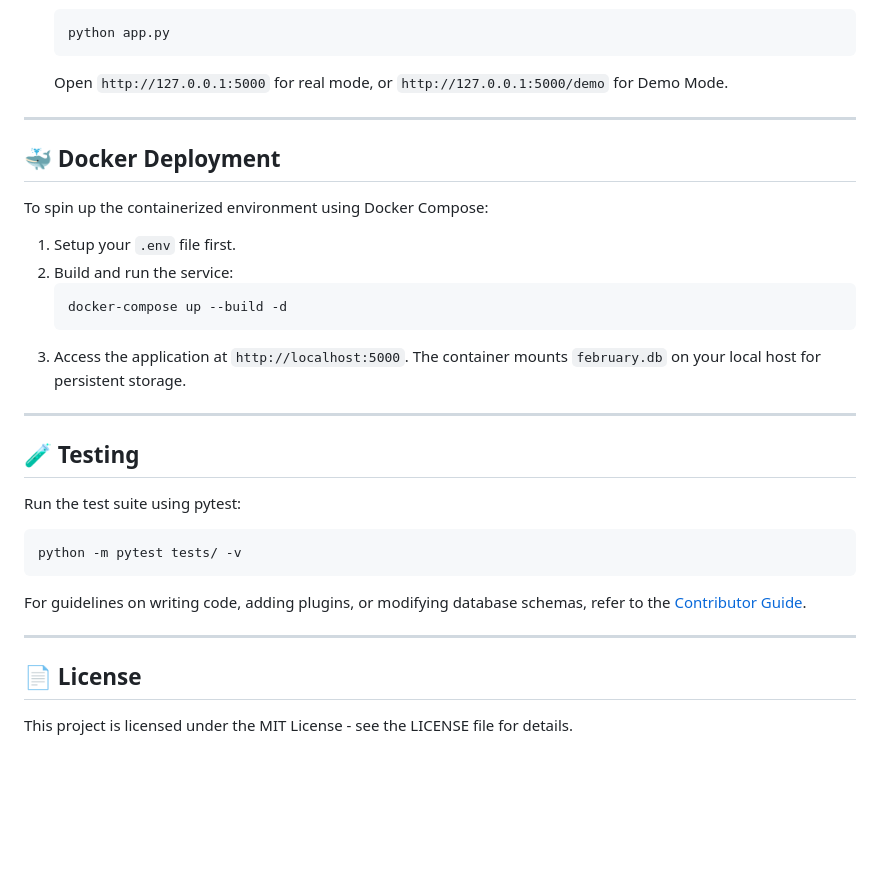
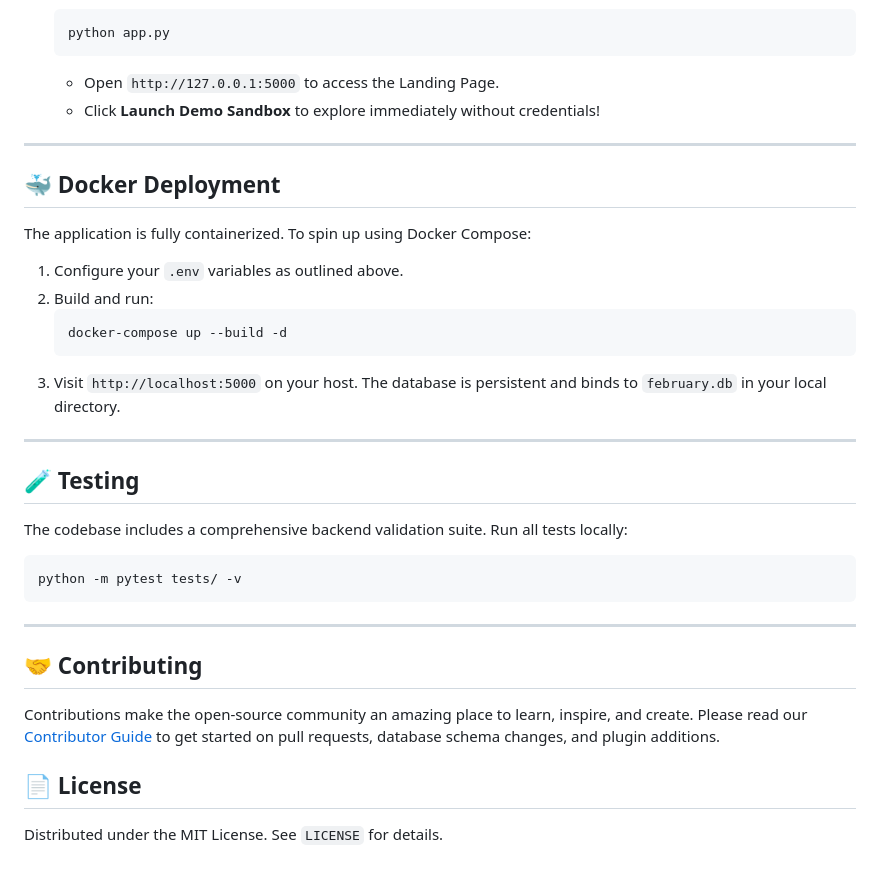
Before and after one commit to Piyusha942007/Sortify, a Markdown page: README.md, the part around one of its changes. Drawn GitHub-style; blank space fills up the shorter version.

````diff
--- a/README.md
+++ b/README.md
@@ -109,34 +154,37 @@ Sortify AI v2 introduces a self-contained **Demo Mode** for zero-auth evaluation
    ```bash
    python app.py
    ```
-   Open `http://127.0.0.1:5000` for real mode, or `http://127.0.0.1:5000/demo` for Demo Mode.
+   * Open `http://127.0.0.1:5000` to access the Landing Page.
+   * Click **Launch Demo Sandbox** to explore immediately without credentials!
 
 ---
 
 ## 🐳 Docker Deployment
 
-To spin up the containerized environment using Docker Compose:
+The application is fully containerized. To spin up using Docker Compose:
 
-1. Setup your `.env` file first.
-2. Build and run the service:
+1. Configure your `.env` variables as outlined above.
+2. Build and run:
    ```bash
    docker-compose up --build -d
    ```
-3. Access the application at `http://localhost:5000`. The container mounts `february.db` on your local host for persistent storage.
+3. Visit `http://localhost:5000` on your host. The database is persistent and binds to `february.db` in your local directory.
 
 ---
 
 ## 🧪 Testing
 
-Run the test suite using pytest:
+The codebase includes a comprehensive backend validation suite. Run all tests locally:
 ```bash
 python -m pytest tests/ -v
 ```
 
-For guidelines on writing code, adding plugins, or modifying database schemas, refer to the [Contributor Guide](file:///c:/Users/PIYUSHA/OneDrive/Desktop/MyPassionProjects/Sortify/docs/CONTRIBUTING.md).
+---
 
----
+## 🤝 Contributing
+
+Contributions make the open-source community an amazing place to learn, inspire, and create. Please read our [Contributor Guide](docs/CONTRIBUTING.md) to get started on pull requests, database schema changes, and plugin additions.
 
 ## 📄 License
 
-This project is licensed under the MIT License - see the LICENSE file for details.
+Distributed under the MIT License. See `LICENSE` for details.
````
Also changed, not shown: other parts of README.md (+82 -37 lines).
